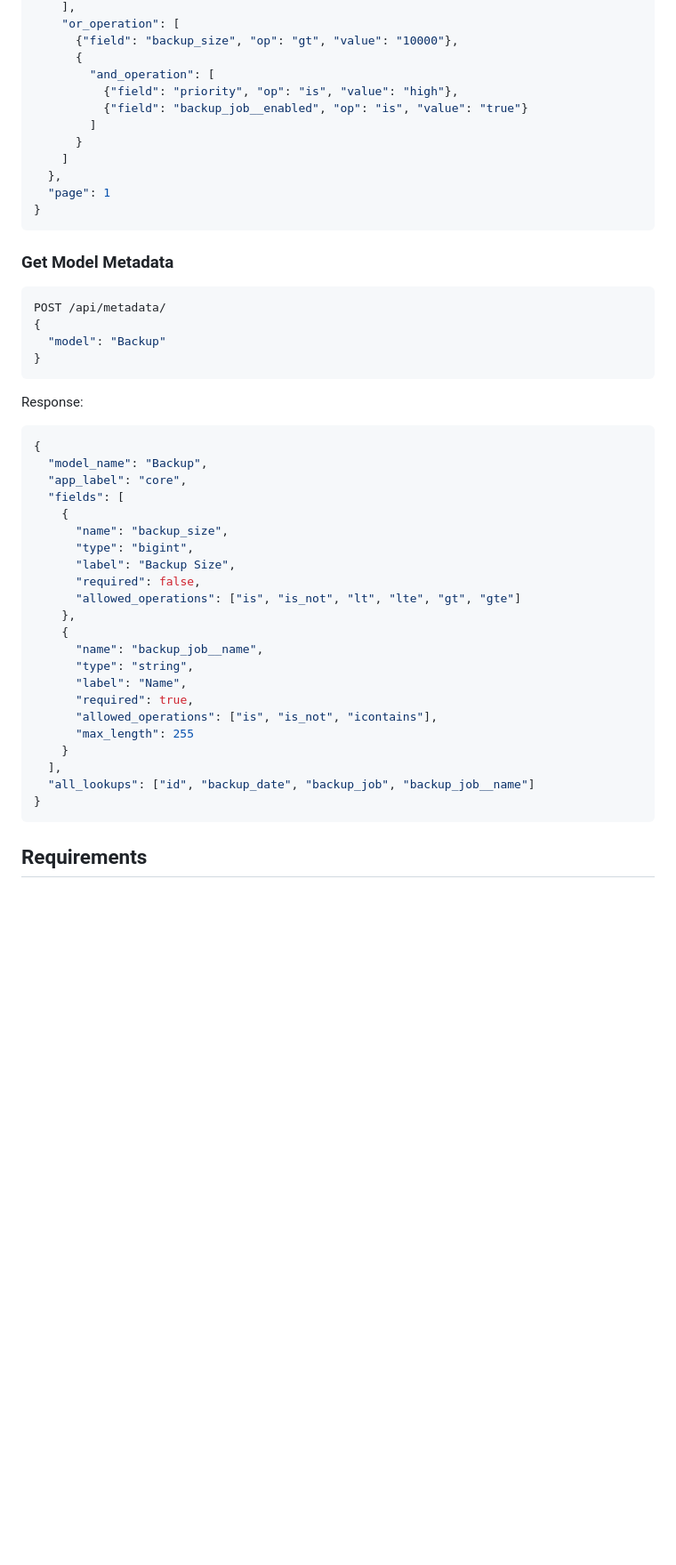
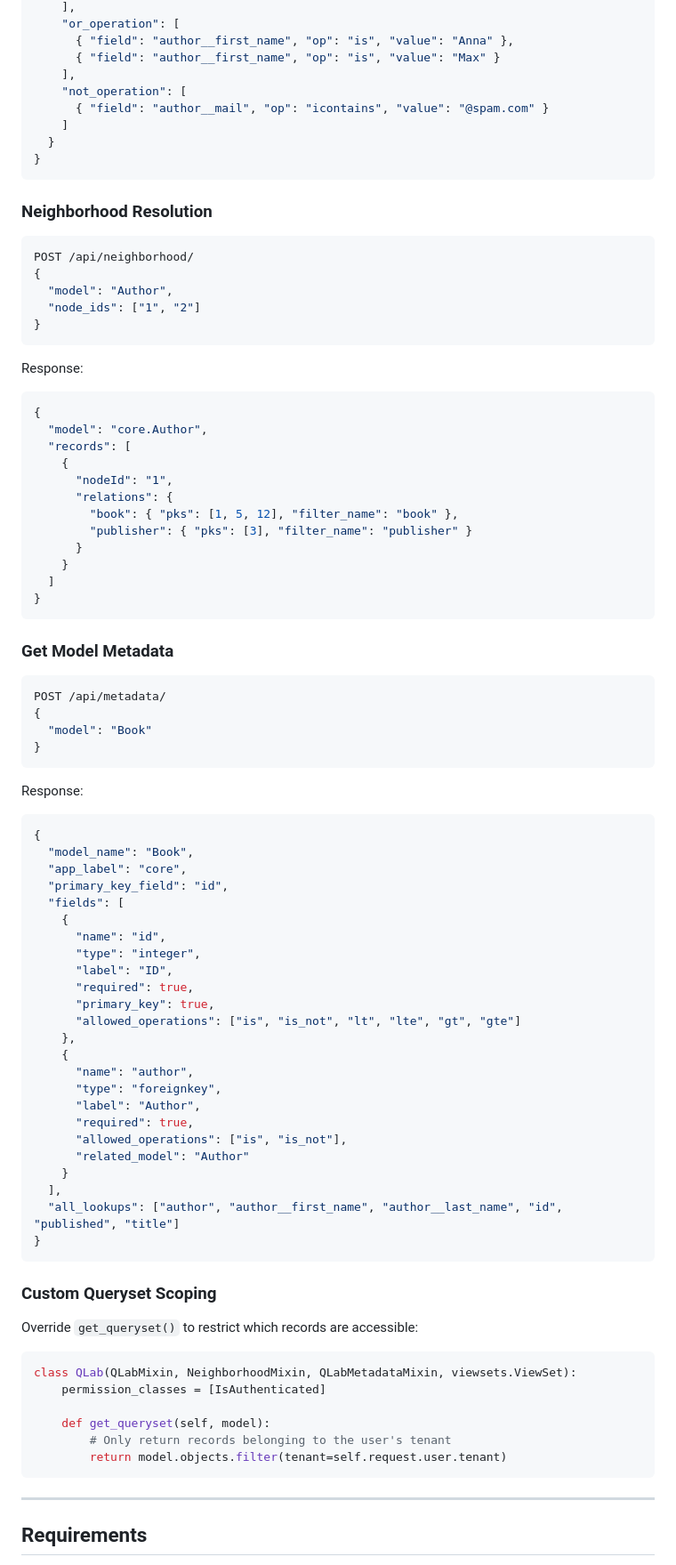
Before and after one commit to tabeahoehne132/django-qlab, a Markdown page: README.md, the part around one of its changes. Shown at 89% size. Rendered like a GitHub page; blank space fills up the shorter version.

````diff
--- a/README.md
+++ b/README.md
@@ -121,51 +179,94 @@ POST /api/query/
     ],
     "or_operation": [
-      {"field": "backup_size", "op": "gt", "value": "10000"},
-      {
-        "and_operation": [
-          {"field": "priority", "op": "is", "value": "high"},
-          {"field": "backup_job__enabled", "op": "is", "value": "true"}
-        ]
+      { "field": "author__first_name", "op": "is", "value": "Anna" },
+      { "field": "author__first_name", "op": "is", "value": "Max" }
+    ],
+    "not_operation": [
+      { "field": "author__mail", "op": "icontains", "value": "@spam.com" }
+    ]
+  }
+}
+```
+
+### Neighborhood Resolution
+
+```json
+POST /api/neighborhood/
+{
+  "model": "Author",
+  "node_ids": ["1", "2"]
+}
+```
+
+Response:
+
+```json
+{
+  "model": "core.Author",
+  "records": [
+    {
+      "nodeId": "1",
+      "relations": {
+        "book": { "pks": [1, 5, 12], "filter_name": "book" },
+        "publisher": { "pks": [3], "filter_name": "publisher" }
       }
-    ]
-  },
-  "page": 1
+    }
+  ]
 }
 ```
 
 ### Get Model Metadata
-```python
+
+```json
 POST /api/metadata/
 {
-  "model": "Backup"
+  "model": "Book"
 }
 ```
 
 Response:
+
 ```json
 {
-  "model_name": "Backup",
+  "model_name": "Book",
   "app_label": "core",
+  "primary_key_field": "id",
   "fields": [
     {
-      "name": "backup_size",
-      "type": "bigint",
-      "label": "Backup Size",
-      "required": false,
+      "name": "id",
+      "type": "integer",
+      "label": "ID",
+      "required": true,
+      "primary_key": true,
       "allowed_operations": ["is", "is_not", "lt", "lte", "gt", "gte"]
     },
     {
-      "name": "backup_job__name",
-      "type": "string",
-      "label": "Name",
+      "name": "author",
+      "type": "foreignkey",
+      "label": "Author",
       "required": true,
-      "allowed_operations": ["is", "is_not", "icontains"],
-      "max_length": 255
+      "allowed_operations": ["is", "is_not"],
+      "related_model": "Author"
     }
   ],
-  "all_lookups": ["id", "backup_date", "backup_job", "backup_job__name"]
+  "all_lookups": ["author", "author__first_name", "author__last_name", "id", "published", "title"]
 }
 ```
+
+### Custom Queryset Scoping
+
+Override `get_queryset()` to restrict which records are accessible:
+
+```python
+class QLab(QLabMixin, NeighborhoodMixin, QLabMetadataMixin, viewsets.ViewSet):
+    permission_classes = [IsAuthenticated]
+
+    def get_queryset(self, model):
+        # Only return records belonging to the user's tenant
+        return model.objects.filter(tenant=self.request.user.tenant)
+```
+
+---
 
 ## Requirements
 
````
Also changed, not shown: other parts of README.md (+89 -28 lines).
